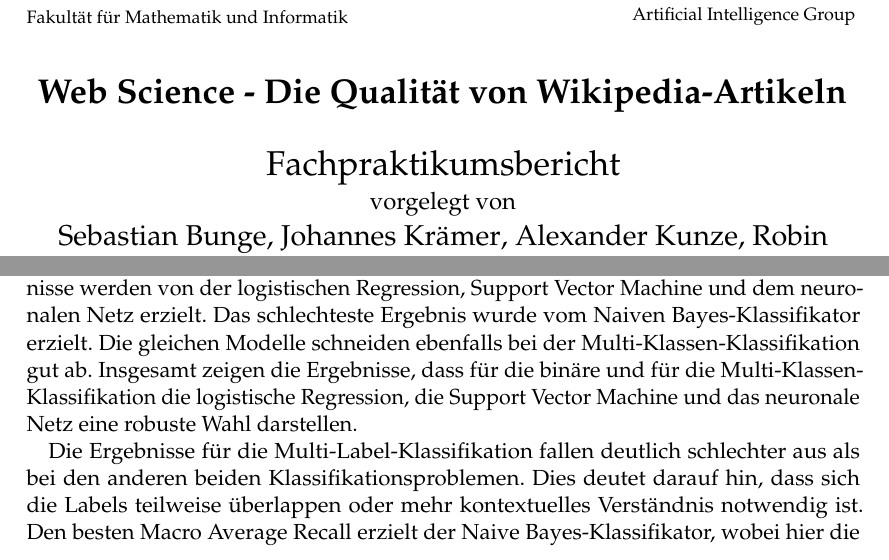
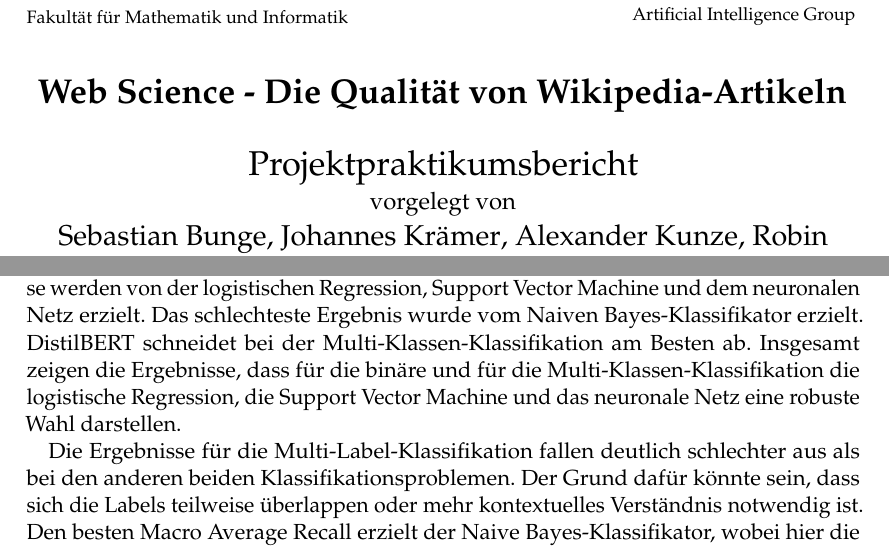
Before and after one commit to RobinSuxdorf/projektpraktikum-ws24-quality-of-wikipedia-articles, a LaTeX document (Berichte/Praktikumsbericht/main.tex, which reads Berichte/Praktikumsbericht/AIGpaper.cls, Berichte/Praktikumsbericht/Sections/Experimente.tex): two parts of pages 1 and 10 of 16, joined at a grey line, cut so that both start at the same text. Compiled offline with pdfLaTeX.

Commit message:
Slight adjustments and update of results

```diff
--- a/Berichte/Praktikumsbericht/AIGpaper.cls
+++ b/Berichte/Praktikumsbericht/AIGpaper.cls
@@ -412,7 +412,7 @@
                             \ifenglish%
                                 Research Lab Report
                             \else
-                                Fachpraktikumsbericht
+                                Projektpraktikumsbericht
                             \fi
                         \else
                             \PackageError{AIGpaper}{It is required to set the type of document}{document type must be one of: seminar, researchlab, proposal}
--- a/Berichte/Praktikumsbericht/Sections/Experimente.tex
+++ b/Berichte/Praktikumsbericht/Sections/Experimente.tex
@@ -44,6 +44,6 @@ Tabelle \ref{tab:ergebnisse} zeigt die Performance der verschiedenen Modelle.
     \label{tab:ergebnisse}
 \end{table}
 
-Bei der binären Klassifikation schneiden alle Modelle sehr gut ab. Die besten Ergebnisse werden von der logistischen Regression, Support Vector Machine und dem neuronalen Netz erzielt. Das schlechteste Ergebnis wurde vom Naiven Bayes-Klassifikator erzielt. Die gleichen Modelle schneiden ebenfalls bei der Multi-Klassen-Klassifikation gut ab. Insgesamt zeigen die Ergebnisse, dass für die binäre und für die Multi-Klassen-Klassifikation die logistische Regression, die Support Vector Machine und das neuronale Netz eine robuste Wahl darstellen.
+Bei der binären Klassifikation schneiden alle Modelle sehr gut ab. Die besten Ergebnisse werden von der logistischen Regression, Support Vector Machine und dem neuronalen Netz erzielt. Das schlechteste Ergebnis wurde vom Naiven Bayes-Klassifikator erzielt. DistilBERT schneidet bei der Multi-Klassen-Klassifikation am Besten ab. Insgesamt zeigen die Ergebnisse, dass für die binäre und für die Multi-Klassen-Klassifikation die logistische Regression, die Support Vector Machine und das neuronale Netz eine robuste Wahl darstellen.
 
-Die Ergebnisse für die Multi-Label-Klassifikation fallen deutlich schlechter aus als bei den anderen beiden Klassifikationsproblemen. Dies deutet darauf hin, dass sich die Labels teilweise überlappen oder mehr kontextuelles Verständnis notwendig ist. Den besten Macro Average Recall erzielt der Naive Bayes-Klassifikator, wobei hier die Macro Average Precision am geringsten ist, d.h. es werden auch viele falsch-positive Vorhersagen getroffen.
+Die Ergebnisse für die Multi-Label-Klassifikation fallen deutlich schlechter aus als bei den anderen beiden Klassifikationsproblemen. Der Grund dafür könnte sein, dass sich die Labels teilweise überlappen oder mehr kontextuelles Verständnis notwendig ist. Den besten Macro Average Recall erzielt der Naive Bayes-Klassifikator, wobei hier die Macro Average Precision am geringsten ist, d.h. es werden auch viele falsch-positive Vorhersagen getroffen.
```
Also changed, not shown: Berichte/Praktikumsbericht/Sections/Experimente.tex (2 more changed lines).
